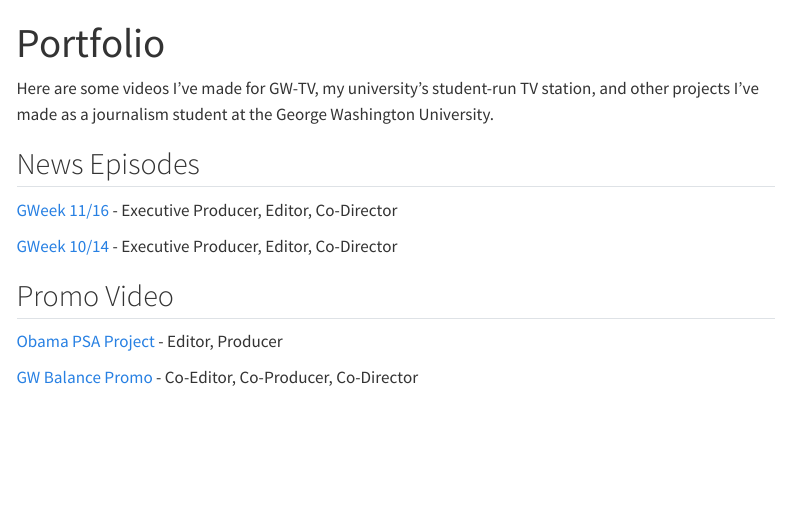
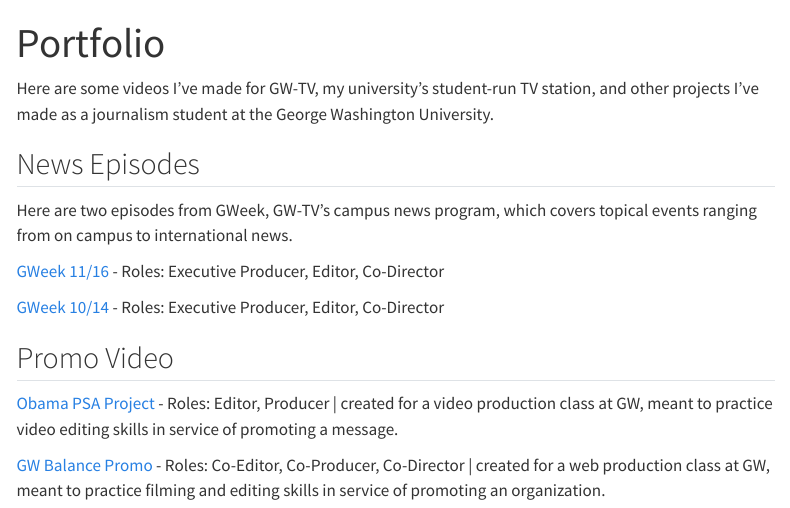
Before and after one commit to mcabrera86/MySite, a Quarto document (portfolio.qmd): the page in a window 1100 px wide, from its top. Rendered offline with R 4.5, knitr and Pandoc in place of Quarto, with nearby package versions; menus at the side of the page are left out.

Commit message:
added descriptions for videos

```diff
--- a/portfolio.qmd
+++ b/portfolio.qmd
@@ -6,12 +6,14 @@ Here are some videos I've made for GW-TV, my university's student-run TV station
 
 ## News Episodes
 
-[GWeek 11/16](https://www.youtube.com/watch?time_continue=1&v=QKa5drhbiGg&feature=emb_logo) - Executive Producer, Editor, Co-Director
+Here are two episodes from GWeek, GW-TV's campus news program, which covers topical events ranging from on campus to international news.
 
-[GWeek 10/14](https://www.youtube.com/watch?time_continue=1&v=QKa5drhbiGg&feature=emb_logo) - Executive Producer, Editor, Co-Director
+[GWeek 11/16](https://www.youtube.com/watch?time_continue=1&v=QKa5drhbiGg&feature=emb_logo) - Roles: Executive Producer, Editor, Co-Director
+
+[GWeek 10/14](https://www.youtube.com/watch?time_continue=1&v=QKa5drhbiGg&feature=emb_logo) - Roles: Executive Producer, Editor, Co-Director
 
 ## Promo Video
 
-[Obama PSA Project](https://vimeo.com/534516084) - Editor, Producer
+[Obama PSA Project](https://vimeo.com/534516084) - Roles: Editor, Producer \| created for a video production class at GW, meant to practice video editing skills in service of promoting a message.
 
-[GW Balance Promo](https://vimeo.com/642044051) - Co-Editor, Co-Producer, Co-Director
+[GW Balance Promo](https://vimeo.com/642044051) - Roles: Co-Editor, Co-Producer, Co-Director \| created for a web production class at GW, meant to practice filming and editing skills in service of promoting an organization.
```
